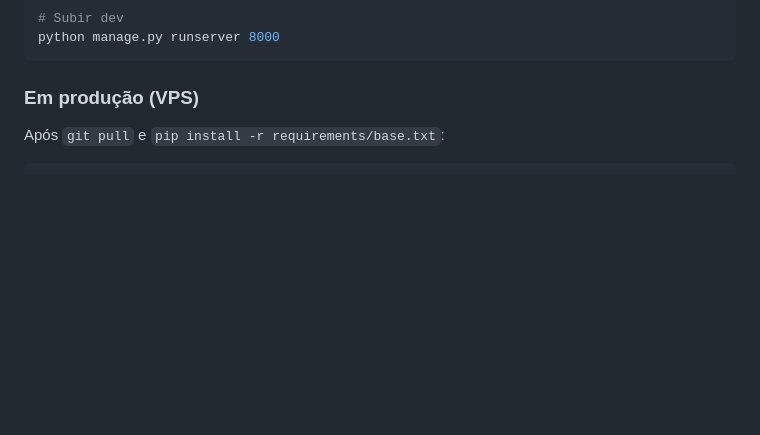
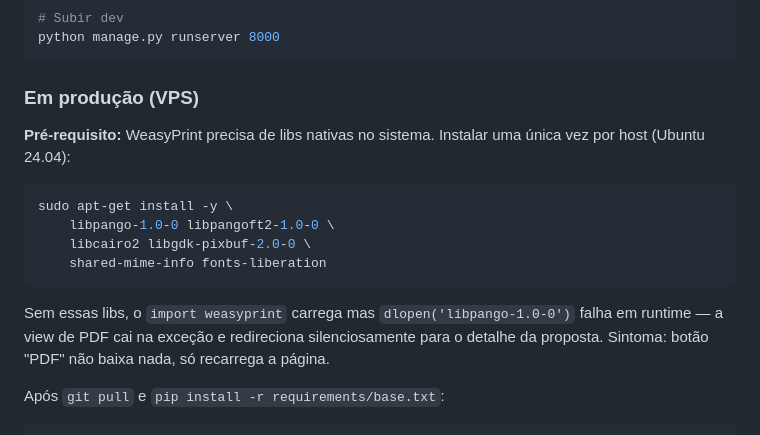
Before and after one commit to Ceebbys/saas-prestadores-servicos, a Markdown page: docs/rv03_terceira_rodada.md, the part around the change. Drawn GitHub-style; blank space fills up the shorter version.

Commit message:
docs: alerta sobre libs nativas WeasyPrint (libpango, cairo) em prod
Descoberto durante smoke-test ponta-a-ponta em produção: WeasyPrint
falhava silenciosamente sem libpango-1.0-0/libcairo2 instalados, e a
view de PDF redirecionava para o detalhe da proposta sem feedback.
Documenta o apt-get one-liner para evitar pegadinha em deploy de
nova VPS.

Co-Authored-By: Claude Opus 4.7 (1M context) <noreply@anthropic.com>

````diff
--- a/docs/rv03_terceira_rodada.md
+++ b/docs/rv03_terceira_rodada.md
@@ -156,6 +156,17 @@ python manage.py runserver 8000
 
 ### Em produção (VPS)
 
+**Pré-requisito:** WeasyPrint precisa de libs nativas no sistema. Instalar uma única vez por host (Ubuntu 24.04):
+
+```bash
+sudo apt-get install -y \
+    libpango-1.0-0 libpangoft2-1.0-0 \
+    libcairo2 libgdk-pixbuf-2.0-0 \
+    shared-mime-info fonts-liberation
+```
+
+Sem essas libs, o `import weasyprint` carrega mas `dlopen('libpango-1.0-0')` falha em runtime — a view de PDF cai na exceção e redireciona silenciosamente para o detalhe da proposta. Sintoma: botão "PDF" não baixa nada, só recarrega a página.
+
 Após `git pull` e `pip install -r requirements/base.txt`:
 
 ```bash
````
